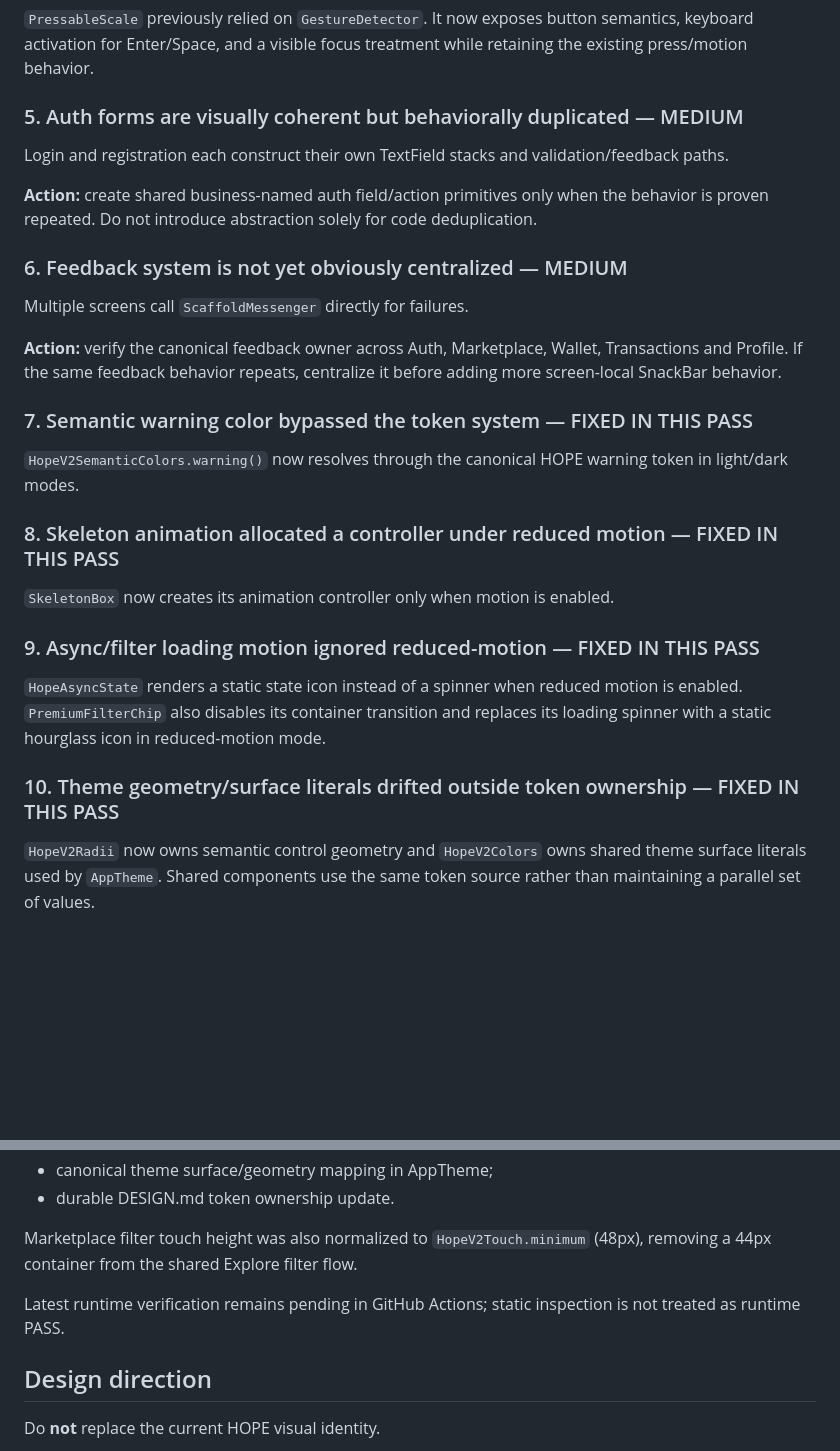
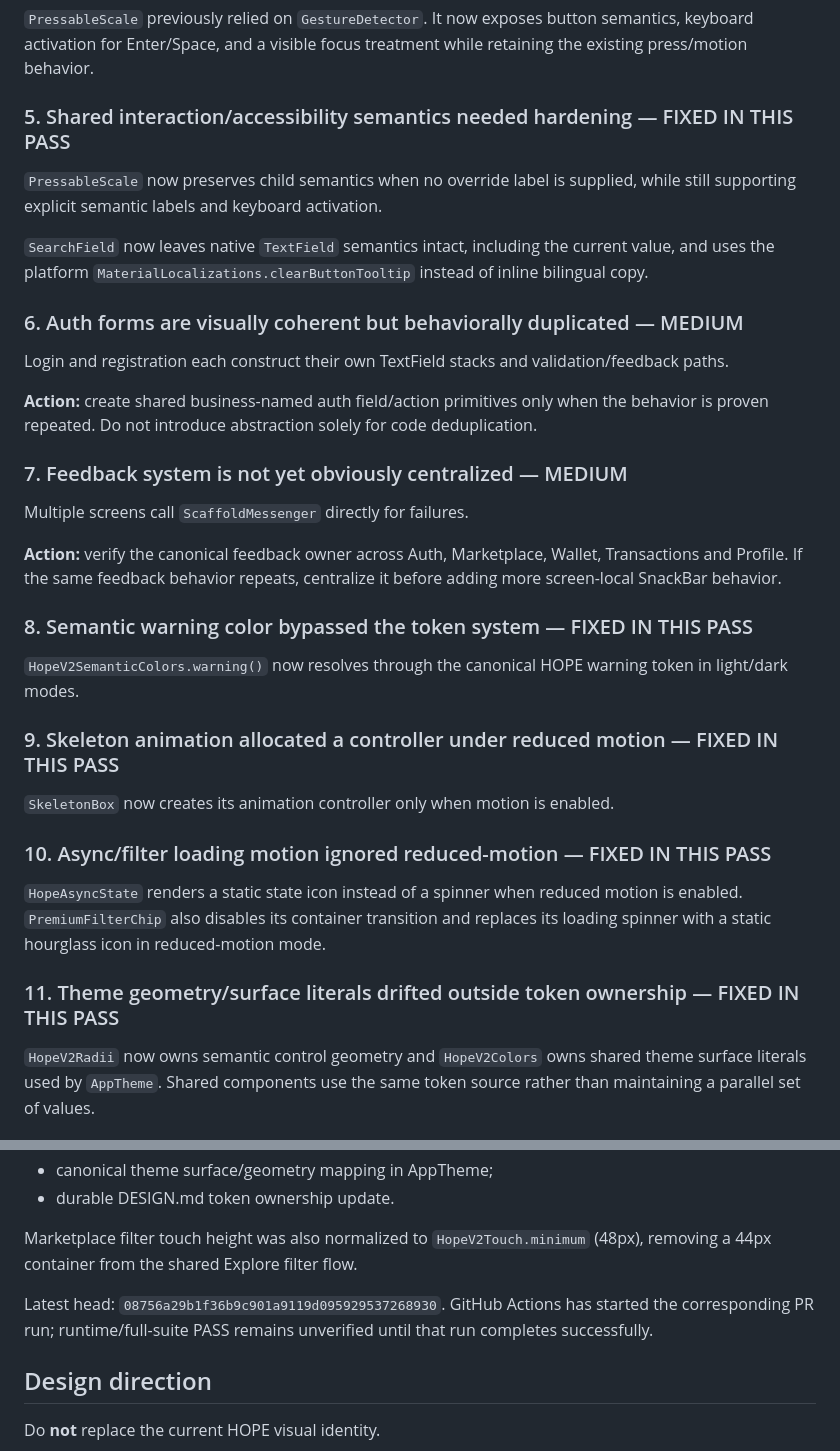
Before and after one commit to amirdavodpour-stack/3, a Markdown page: FRONTEND-DESIGN-AUDIT.md, 2 parts joined by grey strips. Rendered like a GitHub page; blank space fills up the shorter version.

Commit message:
docs(ui): record shared accessibility hardening

```diff
--- a/FRONTEND-DESIGN-AUDIT.md
+++ b/FRONTEND-DESIGN-AUDIT.md
@@ -48,26 +48,31 @@ The shared `SearchField` previously had no app-owned clear action. It now expose
 ### 4. Shared press interaction was not keyboard-complete — FIXED IN THIS PASS
 `PressableScale` previously relied on `GestureDetector`. It now exposes button semantics, keyboard activation for Enter/Space, and a visible focus treatment while retaining the existing press/motion behavior.
 
-### 5. Auth forms are visually coherent but behaviorally duplicated — MEDIUM
+### 5. Shared interaction/accessibility semantics needed hardening — FIXED IN THIS PASS
+`PressableScale` now preserves child semantics when no override label is supplied, while still supporting explicit semantic labels and keyboard activation.
+
+`SearchField` now leaves native `TextField` semantics intact, including the current value, and uses the platform `MaterialLocalizations.clearButtonTooltip` instead of inline bilingual copy.
+
+### 6. Auth forms are visually coherent but behaviorally duplicated — MEDIUM
 Login and registration each construct their own TextField stacks and validation/feedback paths.
 
 **Action:** create shared business-named auth field/action primitives only when the behavior is proven repeated. Do not introduce abstraction solely for code deduplication.
 
-### 6. Feedback system is not yet obviously centralized — MEDIUM
+### 7. Feedback system is not yet obviously centralized — MEDIUM
 Multiple screens call `ScaffoldMessenger` directly for failures.
 
 **Action:** verify the canonical feedback owner across Auth, Marketplace, Wallet, Transactions and Profile. If the same feedback behavior repeats, centralize it before adding more screen-local SnackBar behavior.
 
-### 7. Semantic warning color bypassed the token system — FIXED IN THIS PASS
+### 8. Semantic warning color bypassed the token system — FIXED IN THIS PASS
 `HopeV2SemanticColors.warning()` now resolves through the canonical HOPE warning token in light/dark modes.
 
-### 8. Skeleton animation allocated a controller under reduced motion — FIXED IN THIS PASS
+### 9. Skeleton animation allocated a controller under reduced motion — FIXED IN THIS PASS
 `SkeletonBox` now creates its animation controller only when motion is enabled.
 
-### 9. Async/filter loading motion ignored reduced-motion — FIXED IN THIS PASS
+### 10. Async/filter loading motion ignored reduced-motion — FIXED IN THIS PASS
 `HopeAsyncState` renders a static state icon instead of a spinner when reduced motion is enabled. `PremiumFilterChip` also disables its container transition and replaces its loading spinner with a static hourglass icon in reduced-motion mode.
 
-### 10. Theme geometry/surface literals drifted outside token ownership — FIXED IN THIS PASS
+### 11. Theme geometry/surface literals drifted outside token ownership — FIXED IN THIS PASS
 `HopeV2Radii` now owns semantic control geometry and `HopeV2Colors` owns shared theme surface literals used by `AppTheme`. Shared components use the same token source rather than maintaining a parallel set of values.
 
 ## Consolidation pass — evidence trail
@@ -81,7 +86,7 @@ Changes landed on `feat/google-sign-in-2026-09-20` include:
 
 Marketplace filter touch height was also normalized to `HopeV2Touch.minimum` (48px), removing a 44px container from the shared Explore filter flow.
 
-Latest runtime verification remains pending in GitHub Actions; static inspection is not treated as runtime PASS.
+Latest head: `08756a29b1f36b9c901a9119d095929537268930`. GitHub Actions has started the corresponding PR run; runtime/full-suite PASS remains unverified until that run completes successfully.
 
 ## Design direction
 
```
